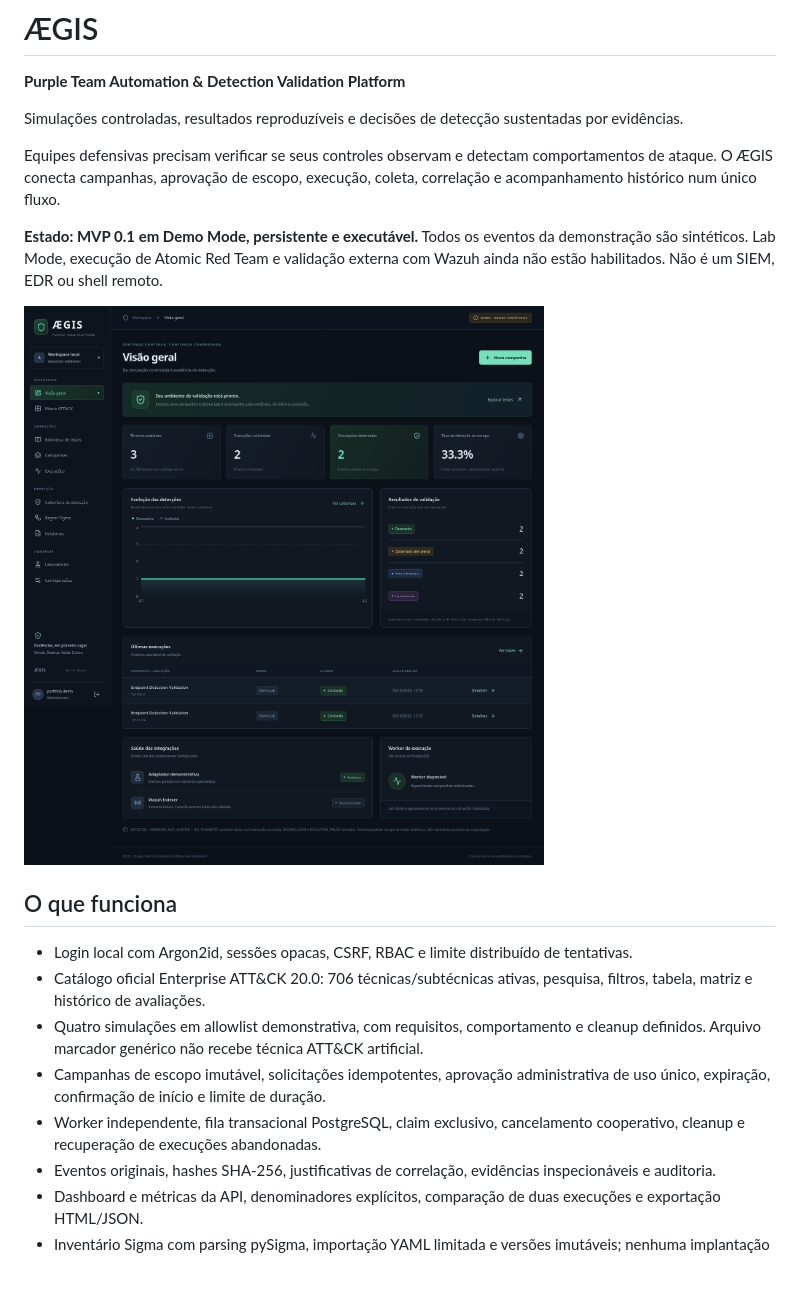
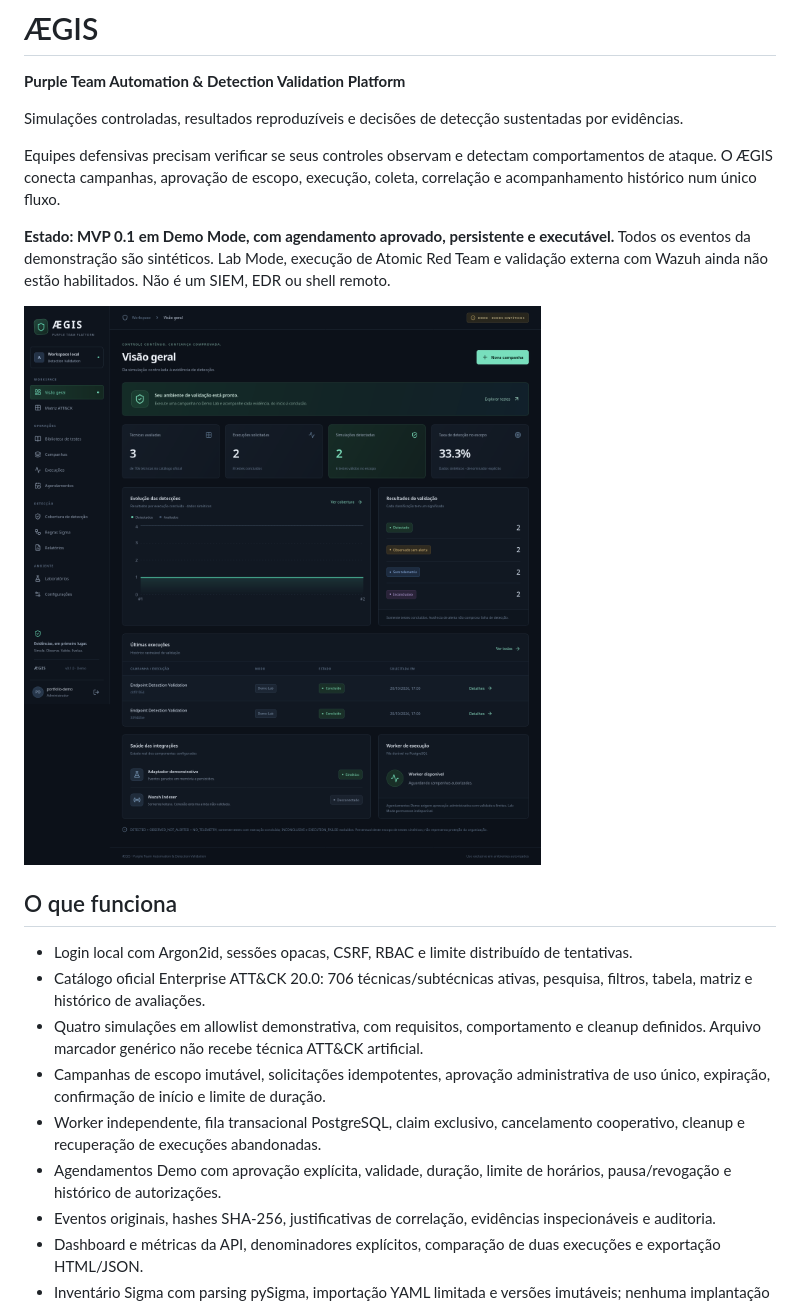
Before and after one commit to Buraddomoon/AEGIS, a Markdown page: README.md, the part around one of its changes. Drawn GitHub-style; pictures changed too: docs/images/overview.png; blank space fills up the shorter version.

```diff
--- a/README.md
+++ b/README.md
@@ -6,7 +6,7 @@ Simulações controladas, resultados reproduzíveis e decisões de detecção su
 
 Equipes defensivas precisam verificar se seus controles observam e detectam comportamentos de ataque. O ÆGIS conecta campanhas, aprovação de escopo, execução, coleta, correlação e acompanhamento histórico num único fluxo.
 
-**Estado: MVP 0.1 em Demo Mode, persistente e executável.** Todos os eventos da demonstração são sintéticos. Lab Mode, execução de Atomic Red Team e validação externa com Wazuh ainda não estão habilitados. Não é um SIEM, EDR ou shell remoto.
+**Estado: MVP 0.1 em Demo Mode, com agendamento aprovado, persistente e executável.** Todos os eventos da demonstração são sintéticos. Lab Mode, execução de Atomic Red Team e validação externa com Wazuh ainda não estão habilitados. Não é um SIEM, EDR ou shell remoto.
 
 ![Dashboard real do Demo Mode, com evidências explicitamente sintéticas](docs/images/overview.png)
 
@@ -17,6 +17,7 @@ Equipes defensivas precisam verificar se seus controles observam e detectam comp
 - Quatro simulações em allowlist demonstrativa, com requisitos, comportamento e cleanup definidos. Arquivo marcador genérico não recebe técnica ATT&CK artificial.
 - Campanhas de escopo imutável, solicitações idempotentes, aprovação administrativa de uso único, expiração, confirmação de início e limite de duração.
 - Worker independente, fila transacional PostgreSQL, claim exclusivo, cancelamento cooperativo, cleanup e recuperação de execuções abandonadas.
+- Agendamentos Demo com aprovação explícita, validade, duração, limite de horários, pausa/revogação e histórico de autorizações.
 - Eventos originais, hashes SHA-256, justificativas de correlação, evidências inspecionáveis e auditoria.
 - Dashboard e métricas da API, denominadores explícitos, comparação de duas execuções e exportação HTML/JSON.
 - Inventário Sigma com parsing pySigma, importação YAML limitada e versões imutáveis; nenhuma implantação automática de regras.
```
Also changed, not shown: other parts of README.md (+6 -2 lines), CHANGELOG.md (+7 -0 lines), docs/development/testing.md (+6 -2 lines), docs/images/attack.png, docs/images/execution.png, docs/images/mobile.png, docs/images/schedules.png (added).
